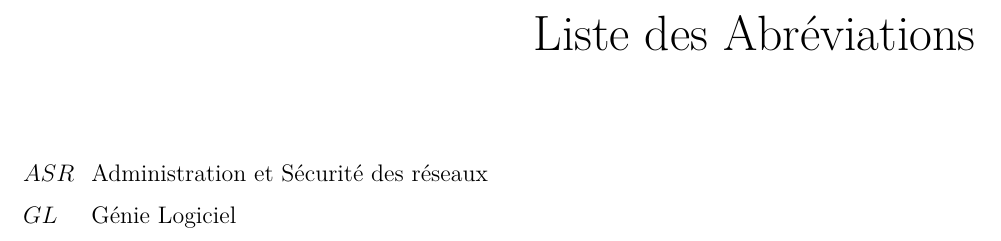
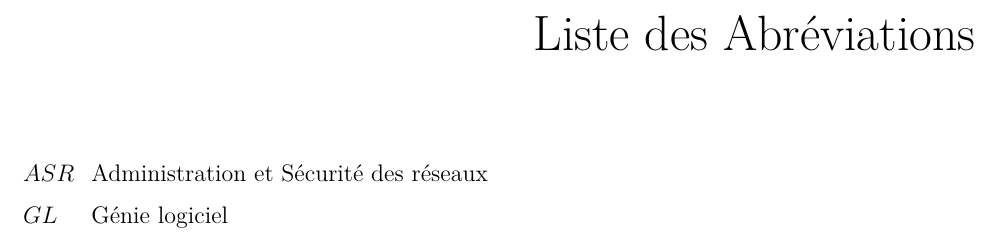
Before and after one commit to boudjemia/M-moire, a LaTeX document (memoire.tex): part of page 5 of 19, cut so that both start at the same text. Compiled offline with pdfLaTeX.

Commit message:
reparation nomenclature

```diff
--- a/memoire.tex
+++ b/memoire.tex
@@ -137,10 +137,6 @@
 
 \renewcommand{\nomname}{Liste des Abréviations}
 \printnomenclature
-\nomenclature{$GL$}{Génie Logiciel}
-\nomenclature{$ASR$}{Administration et Sécurité des réseaux}
-%\nomenclature{$OM$}{Omar Mawloud}
-
 
 
 %****************************************************************************
```
Also changed, not shown: Chapitre1/chap1.tex (+1 -0 lines), Chapitre2/chap2.tex (+1 -0 lines).
